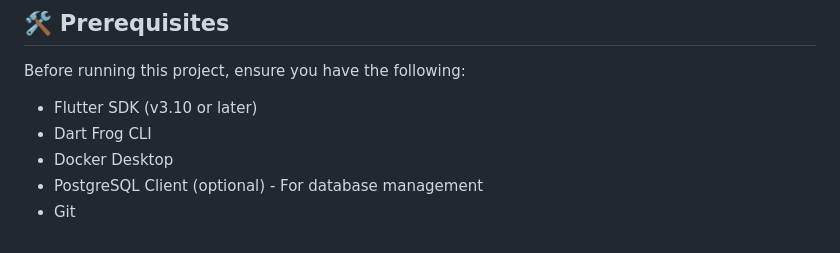
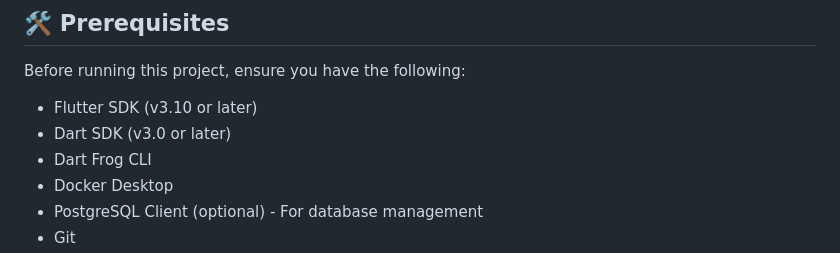
Before and after one commit to francisleevyy/completionist-app, a Markdown page: README.md, the part around the change. Drawn GitHub-style.

```diff
--- a/README.md
+++ b/README.md
@@ -11,6 +11,7 @@ Completionist is a video game tracking app that utilizes the Steam API in order
 ## 🛠️ Prerequisites
 Before running this project, ensure you have the following:
 - Flutter SDK (v3.10 or later)
+- Dart SDK (v3.0 or later)
 - Dart Frog CLI
 - Docker Desktop
 - PostgreSQL Client (optional) - For database management
```
